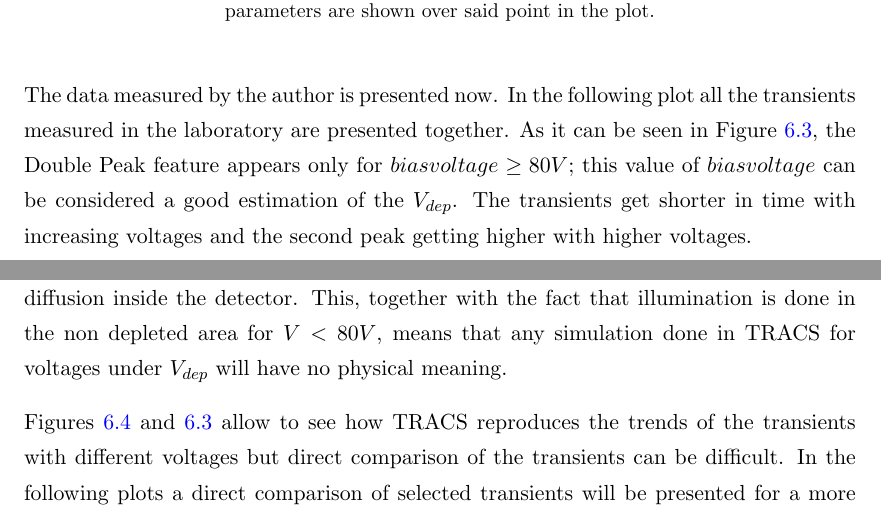
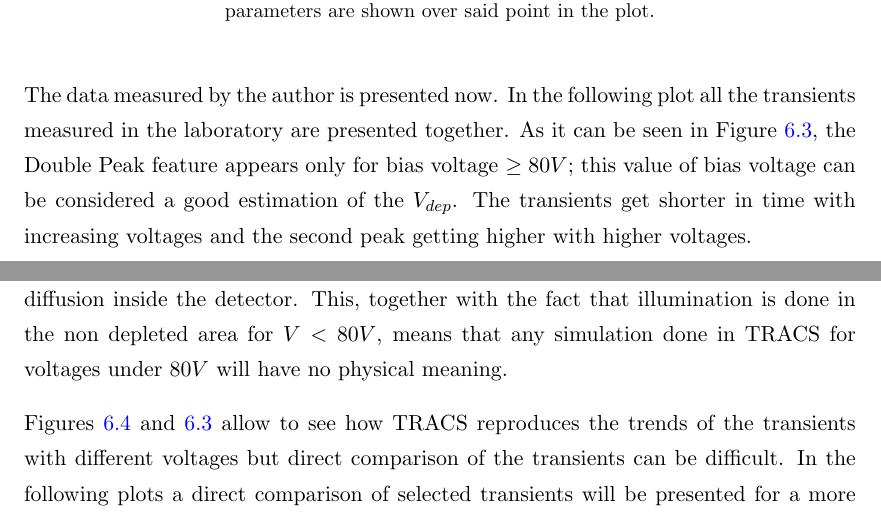
Before and after one commit to AlGepe/TFG, a LaTeX thesis (GraduateThesis.tex, which reads Chapters/Chapter6.tex): two parts of pages 31 and 33 of 38, joined at a grey line, cut so that both start at the same text. Compiled offline with pdfLaTeX.

Commit message:
Chap 6 == RC

```diff
--- a/Chapters/Chapter6.tex
+++ b/Chapters/Chapter6.tex
@@ -65,7 +65,7 @@ In order to reproduce the transients obtained using the TCT+ setup the trial-and
 	\label{fig:TRACSparam}
 \end{figure}
 
-The data measured by the author is presented now. In the following plot all the transients measured in the laboratory are presented together. As it can be seen in Figure \ref{fig:allTCT+}, the Double Peak feature appears only for $\vias \geq 80 V$; this value of $\vias$ can be considered a good estimation of the $V_{dep}$. The transients get shorter in time with increasing voltages and the second peak getting higher with higher voltages.
+The data measured by the author is presented now. In the following plot all the transients measured in the laboratory are presented together. As it can be seen in Figure \ref{fig:allTCT+}, the Double Peak feature appears only for \vias $ \geq 80 V$; this value of \vias can be considered a good estimation of the $V_{dep}$. The transients get shorter in time with increasing voltages and the second peak getting higher with higher voltages.
 
 \begin{figure}[H]
 	\centering
@@ -84,7 +84,7 @@ TRACS simulations are presented in Figure \ref{fig:allSims} in the same way as t
 	\label{fig:allSims}
 \end{figure}
 
-No transients below $80V \approx V_{dep}$ were simulated because TRACS does not simulate diffusion inside the detector. This, together with the fact that illumination is done in the non depleted area for $V < 80V$, means that any simulation done in TRACS for voltages under $V_{dep}$ will have no physical meaning.
+No transients below $80V \approx V_{dep}$ were simulated because TRACS does not simulate diffusion inside the detector. This, together with the fact that illumination is done in the non depleted area for $V < 80V$, means that any simulation done in TRACS for voltages under $80V$ will have no physical meaning.
 
 Figures \ref{fig:allSims} and \ref{fig:allTCT+} allow to see how TRACS reproduces the trends of the transients with different voltages but direct comparison of the transients can be difficult. In the following plots a direct comparison of selected transients will be presented for a more comprehensive look at the transient features and how TRACS is able to simulate measurements.
 
```
